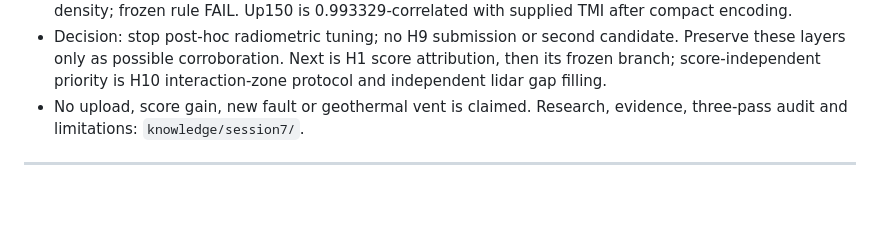
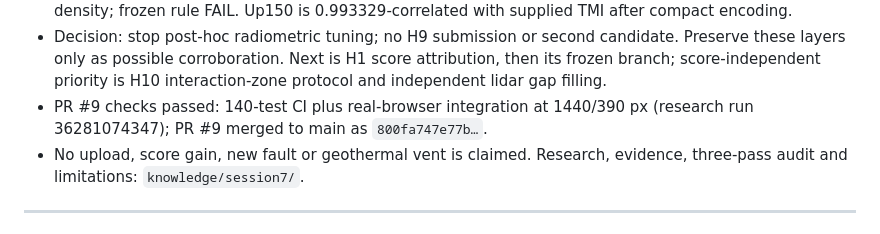
Before and after one commit to buffedlizard55-lab/7GEMSDOE, a Markdown page: STATUS.md, the part around the change. Rendered like a GitHub page; blank space fills up the shorter version.

Commit message:
Record passing hosted browser verification
Co-authored-by: arena-agent <297053741+arena-agent@users.noreply.github.com>

```diff
--- a/STATUS.md
+++ b/STATUS.md
@@ -18,6 +18,8 @@
   candidate. Preserve these layers only as possible corroboration. Next is H1
   score attribution, then its frozen branch; score-independent priority is H10
   interaction-zone protocol and independent lidar gap filling.
+- PR #9 checks passed: 140-test CI plus real-browser integration at 1440/390 px
+  (research run 36281074347); PR #9 merged to main as `800fa747e77b…`.
 - No upload, score gain, new fault or geothermal vent is claimed. Research,
   evidence, three-pass audit and limitations: `knowledge/session7/`.
 
```
Also changed, not shown: knowledge/session7/review.md (+8 -6 lines).
